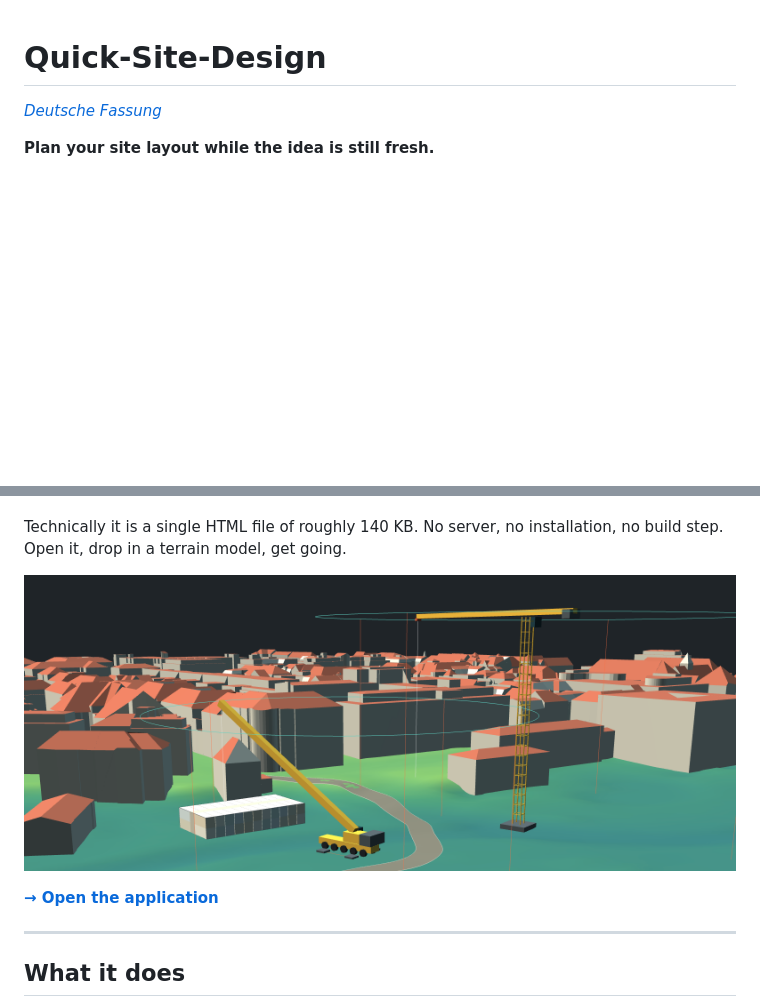
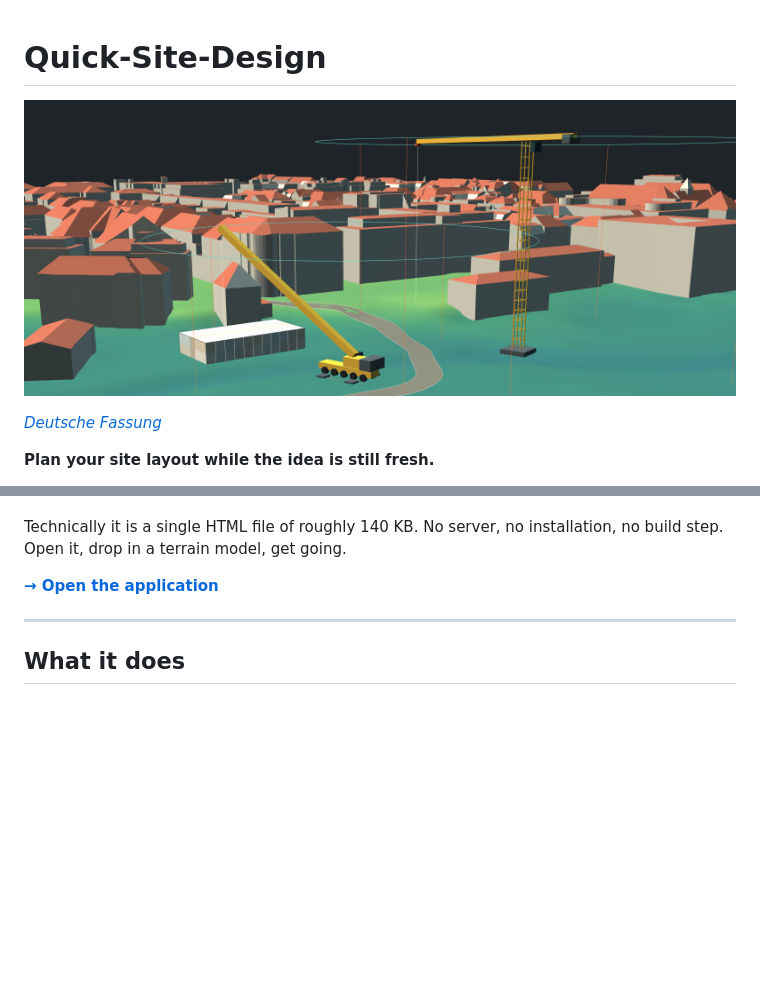
Before and after one commit to Mucnese/Quick-Site-Design, a Markdown page: README.en.md, 2 parts joined by grey strips. Drawn GitHub-style; blank space fills up the shorter version.

```diff
--- a/README.en.md
+++ b/README.en.md
@@ -1,4 +1,6 @@
 # Quick-Site-Design
+
+![Quick-Site-Design](docs/header.png)
 
 *[Deutsche Fassung](README.md)*
 
@@ -18,8 +20,6 @@ rounds in which that design would otherwise be discarded three times over.
 
 Technically it is a single HTML file of roughly 140 KB. No server, no
 installation, no build step. Open it, drop in a terrain model, get going.
-
-![Quick-Site-Design](docs/header.png)
 
 **[→ Open the application](https://Mucnese.github.io/quick-site-design/)**
 
```
